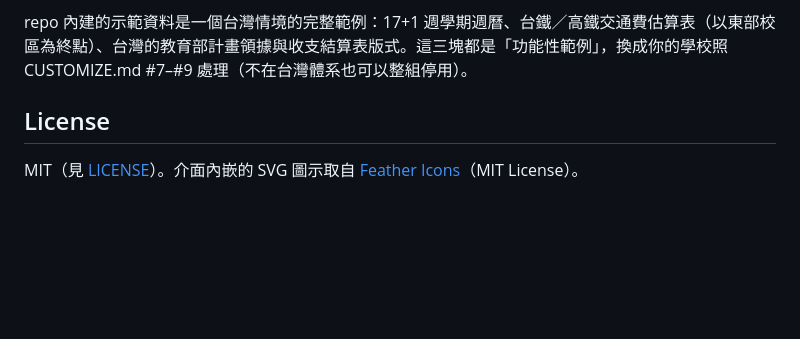
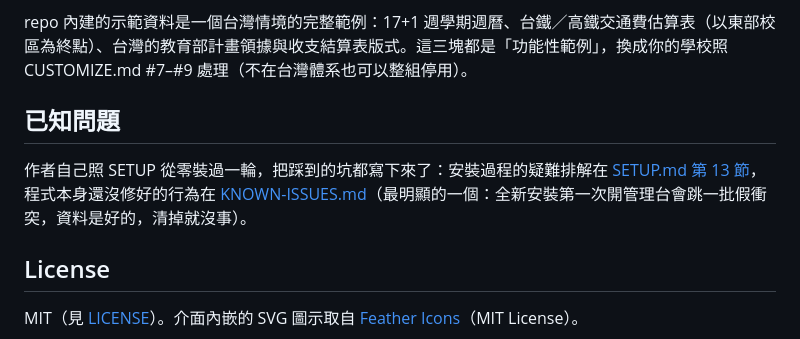
Before and after one commit to cwstedctw/talk-course-manager, a Markdown page: README.md, the part around the change. Drawn GitHub-style; blank space fills up the shorter version.

```diff
--- a/README.md
+++ b/README.md
@@ -47,6 +47,10 @@ Google Apps Script（兩個獨立專案）＋一份私有 Google Sheet＋單檔
 
 repo 內建的示範資料是一個台灣情境的完整範例：17+1 週學期週曆、台鐵／高鐵交通費估算表（以東部校區為終點）、台灣的教育部計畫領據與收支結算表版式。這三塊都是「功能性範例」，換成你的學校照 CUSTOMIZE.md #7–#9 處理（不在台灣體系也可以整組停用）。
 
+## 已知問題
+
+作者自己照 SETUP 從零裝過一輪，把踩到的坑都寫下來了：安裝過程的疑難排解在 [SETUP.md 第 13 節](SETUP.md)，程式本身還沒修好的行為在 [KNOWN-ISSUES.md](KNOWN-ISSUES.md)（最明顯的一個：全新安裝第一次開管理台會跳一批假衝突，資料是好的，清掉就沒事）。
+
 ## License
 
 MIT（見 [LICENSE](LICENSE)）。介面內嵌的 SVG 圖示取自 [Feather Icons](https://feathericons.com/)（MIT License）。
```
Also changed, not shown: KNOWN-ISSUES.md (added, +41 -0 lines), SETUP.md (+39 -5 lines).
